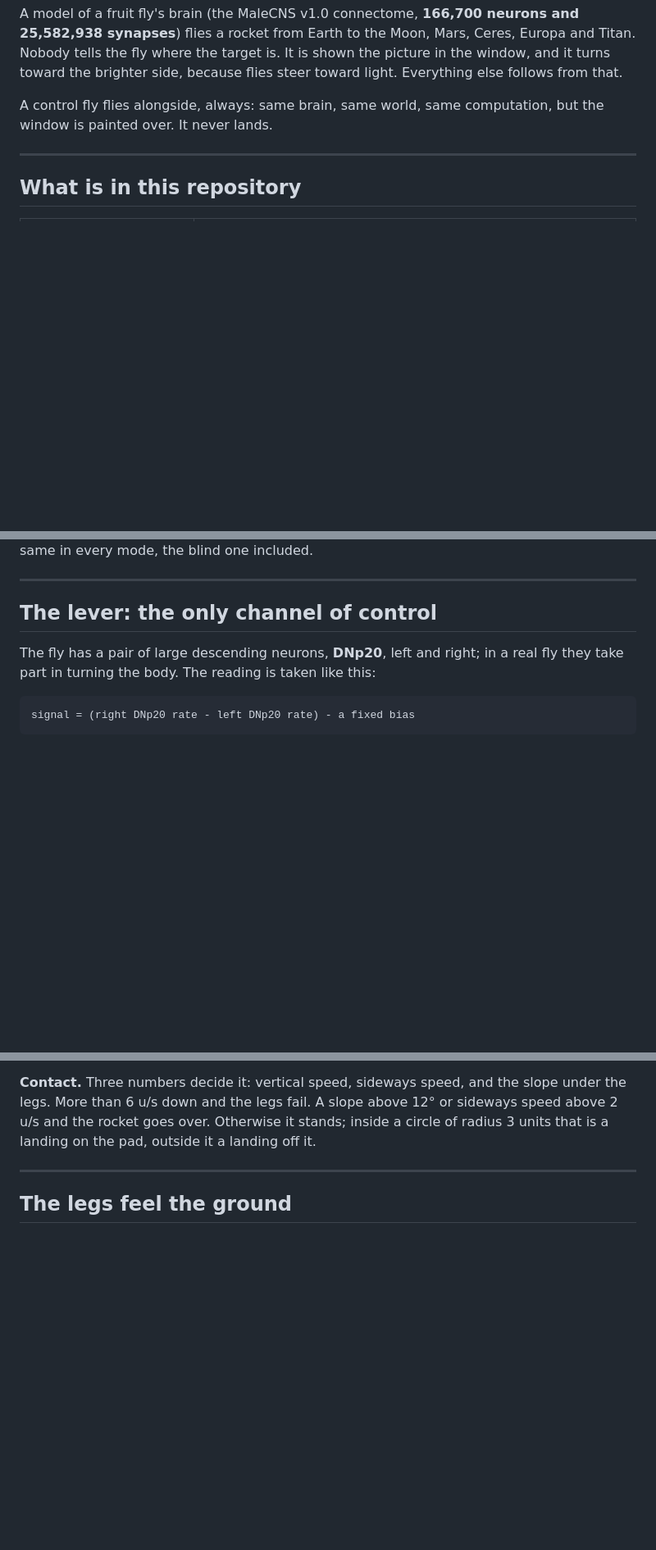
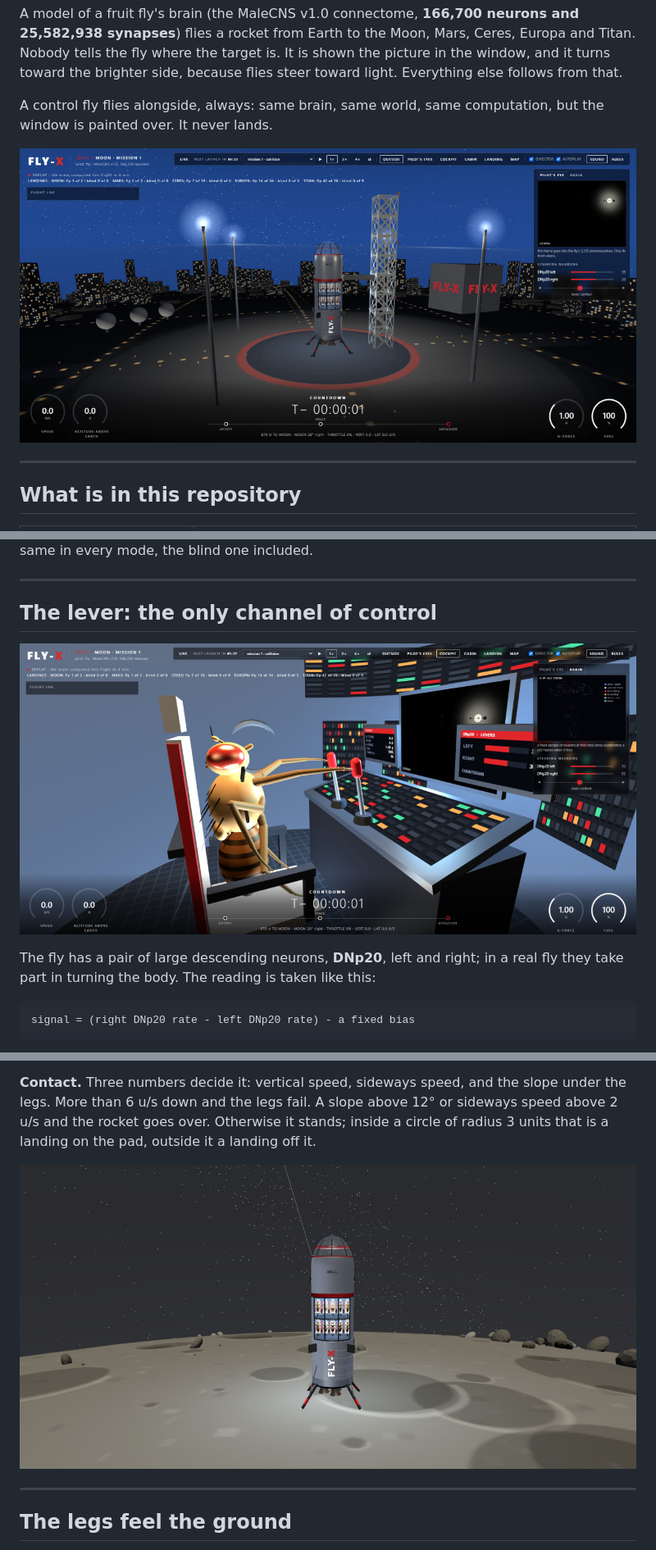
Before and after one commit to BeachRZ/Fly-x, a Markdown page: README.md, 3 parts joined by grey strips. Shown: that part at 82% size. Rendered like a GitHub page; pictures changed too: docs/images/cockpit.jpg (added), docs/images/on_moon.jpg (added), docs/images/start.jpg (added); blank space fills up the shorter version.

Commit message:
Three pictures in the README: the pad, the pilot at the levers, the Moon

```diff
--- a/README.md
+++ b/README.md
@@ -10,6 +10,8 @@ light. Everything else follows from that.
 
 A control fly flies alongside, always: same brain, same world, same computation,
 but the window is painted over. It never lands.
+
+![FLY-X on the launch pad](docs/images/start.jpg)
 
 ---
 
@@ -122,6 +124,8 @@ The rule is the same in every mode, the blind one included.
 
 ## The lever: the only channel of control
 
+![The pilot in the cockpit, holding the two levers](docs/images/cockpit.jpg)
+
 The fly has a pair of large descending neurons, **DNp20**, left and right; in a
 real fly they take part in turning the body. The reading is taken like this:
 
@@ -205,6 +209,8 @@ slope under the legs. More than 6 u/s down and the legs fail. A slope above 12°
 or sideways speed above 2 u/s and the rocket goes over. Otherwise it stands;
 inside a circle of radius 3 units that is a landing on the pad, outside it a
 landing off it.
+
+![FLY-X standing on the Moon](docs/images/on_moon.jpg)
 
 ---
 
```
